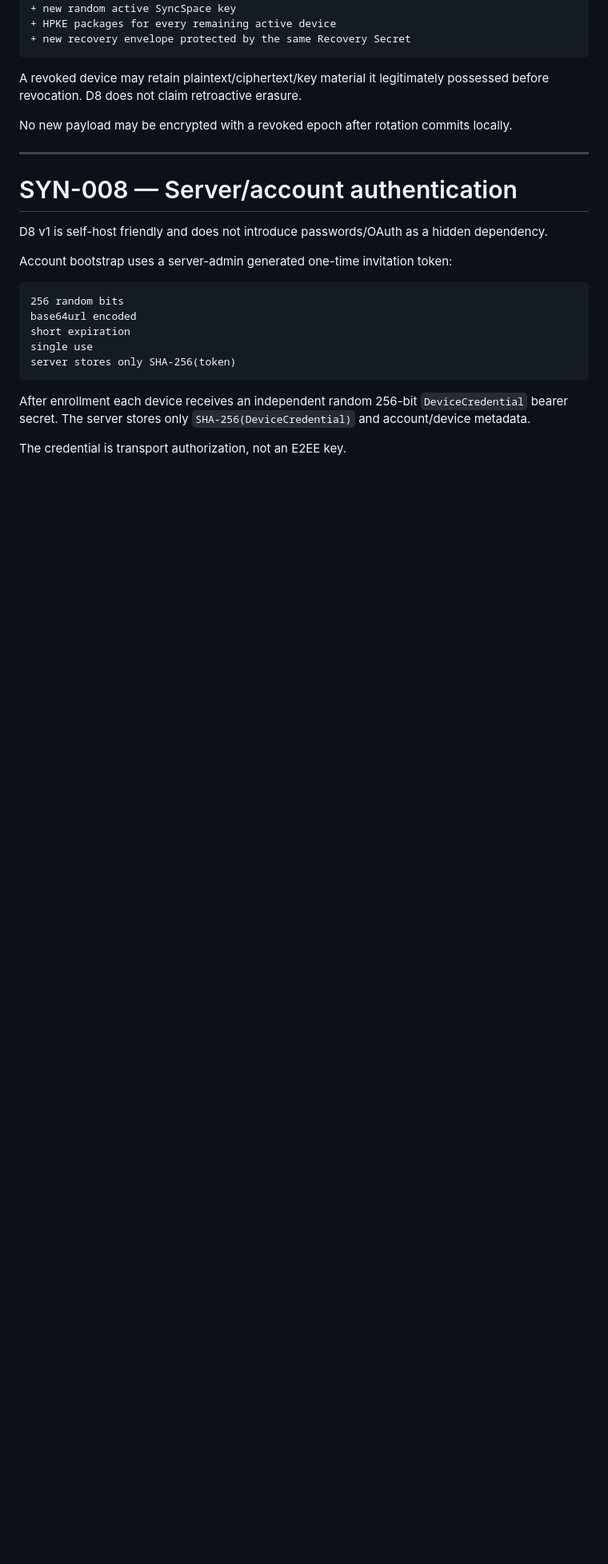
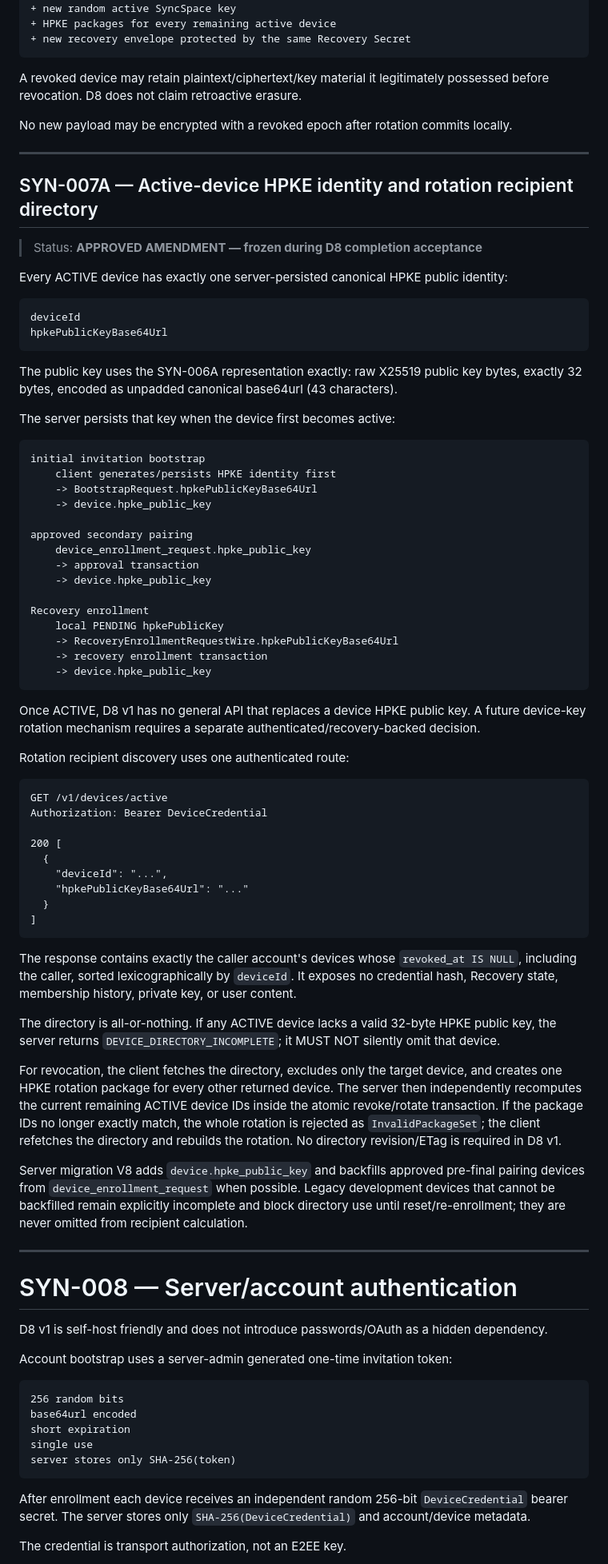
Before and after one commit to fangbm/agentic-scheduler, a Markdown page: docs/SYNC_SECURITY_DECISIONS.md, the part around the change. Shown at 80% size. Drawn GitHub-style; blank space fills up the shorter version.

Commit message:
docs(sync): freeze active device HPKE directory

````diff
--- a/docs/SYNC_SECURITY_DECISIONS.md
+++ b/docs/SYNC_SECURITY_DECISIONS.md
@@ -488,6 +488,78 @@ No new payload may be encrypted with a revoked epoch after rotation commits loca
 
 ---
 
+## SYN-007A — Active-device HPKE identity and rotation recipient directory
+
+> Status: **APPROVED AMENDMENT — frozen during D8 completion acceptance**
+
+Every ACTIVE device has exactly one server-persisted canonical HPKE public identity:
+
+```text
+deviceId
+hpkePublicKeyBase64Url
+```
+
+The public key uses the SYN-006A representation exactly: raw X25519 public key bytes,
+exactly 32 bytes, encoded as unpadded canonical base64url (43 characters).
+
+The server persists that key when the device first becomes active:
+
+```text
+initial invitation bootstrap
+    client generates/persists HPKE identity first
+    -> BootstrapRequest.hpkePublicKeyBase64Url
+    -> device.hpke_public_key
+
+approved secondary pairing
+    device_enrollment_request.hpke_public_key
+    -> approval transaction
+    -> device.hpke_public_key
+
+Recovery enrollment
+    local PENDING hpkePublicKey
+    -> RecoveryEnrollmentRequestWire.hpkePublicKeyBase64Url
+    -> recovery enrollment transaction
+    -> device.hpke_public_key
+```
+
+Once ACTIVE, D8 v1 has no general API that replaces a device HPKE public key. A future
+device-key rotation mechanism requires a separate authenticated/recovery-backed decision.
+
+Rotation recipient discovery uses one authenticated route:
+
+```text
+GET /v1/devices/active
+Authorization: Bearer DeviceCredential
+
+200 [
+  {
+    "deviceId": "...",
+    "hpkePublicKeyBase64Url": "..."
+  }
+]
+```
+
+The response contains exactly the caller account's devices whose `revoked_at IS NULL`,
+including the caller, sorted lexicographically by `deviceId`. It exposes no credential hash,
+Recovery state, membership history, private key, or user content.
+
+The directory is all-or-nothing. If any ACTIVE device lacks a valid 32-byte HPKE public key,
+the server returns `DEVICE_DIRECTORY_INCOMPLETE`; it MUST NOT silently omit that device.
+
+For revocation, the client fetches the directory, excludes only the target device, and creates
+one HPKE rotation package for every other returned device. The server then independently
+recomputes the current remaining ACTIVE device IDs inside the atomic revoke/rotate transaction.
+If the package IDs no longer exactly match, the whole rotation is rejected as
+`InvalidPackageSet`; the client refetches the directory and rebuilds the rotation. No directory
+revision/ETag is required in D8 v1.
+
+Server migration V8 adds `device.hpke_public_key` and backfills approved pre-final pairing
+devices from `device_enrollment_request` when possible. Legacy development devices that cannot
+be backfilled remain explicitly incomplete and block directory use until reset/re-enrollment;
+they are never omitted from recipient calculation.
+
+---
+
 # SYN-008 — Server/account authentication
 
 D8 v1 is self-host friendly and does not introduce passwords/OAuth as a hidden dependency.
````
